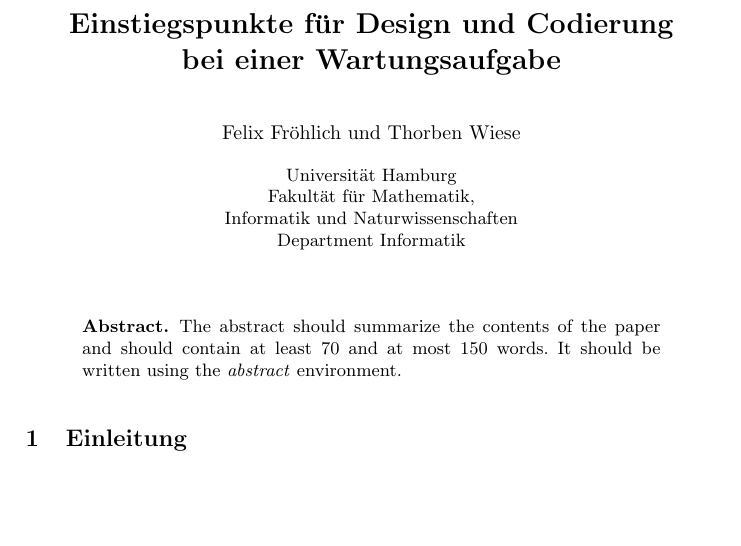
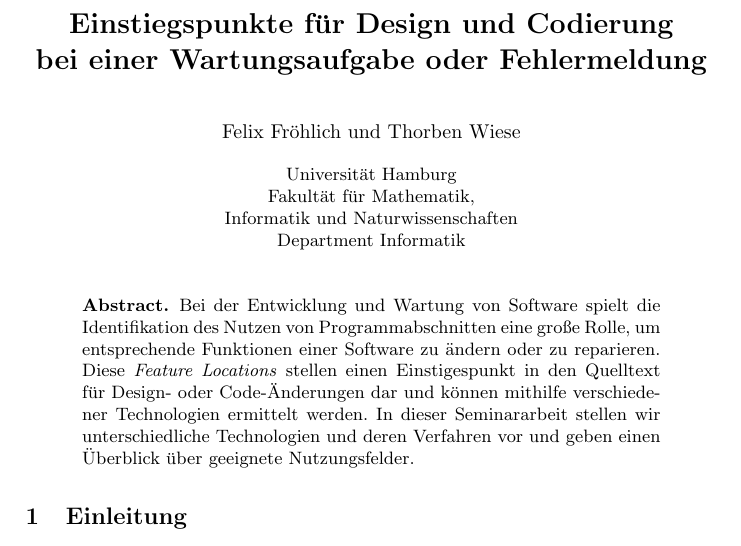
Before and after one commit to thorbenwiese/SRE, a LaTeX paper (ausarbeitung.tex): part of page 1 of 3, cut so that both start at the same text, the shorter picture padded with empty space. Compiled offline with pdfLaTeX.

Commit message:
Abstract

```diff
--- a/ausarbeitung.tex
+++ b/ausarbeitung.tex
@@ -31,9 +31,9 @@
 
 \begin{document}
 
-\title{Einstiegspunkte für Design und Codierung \\bei einer Wartungsaufgabe}
+\title{Einstiegspunkte für Design und Codierung \\bei einer Wartungsaufgabe oder Fehlermeldung}
 
-\titlerunning{Einstiegspunkte für Design und Codierung bei einer Wartungsaufgabe}
+\titlerunning{Einstiegspunkte für Design und Codierung bei einer Wartungsaufgabe oder Fehlermeldung}
 
 \author{Felix Fröhlich \and Thorben Wiese}
 
@@ -47,9 +47,7 @@ Department Informatik}
 \maketitle
 
 \begin{abstract}
-The abstract should summarize the contents of the paper and should
-contain at least 70 and at most 150 words. It should be written using the
-\emph{abstract} environment.
+Bei der Entwicklung und Wartung von Software spielt die Identifikation des Nutzen von Programmabschnitten eine große Rolle, um entsprechende Funktionen einer Software zu ändern oder zu reparieren. Diese \textit{Feature Locations} stellen einen Einstigespunkt in den Quelltext für Design- oder Code-Änderungen dar und können mithilfe verschiedener Technologien ermittelt werden. In dieser Seminararbeit stellen wir unterschiedliche Technologien und deren Verfahren vor und geben einen Überblick über geeignete Nutzungsfelder.
 \end{abstract}
 
 \section{Einleitung}
```
Also changed, not shown: ausarbeitung.pdf.
